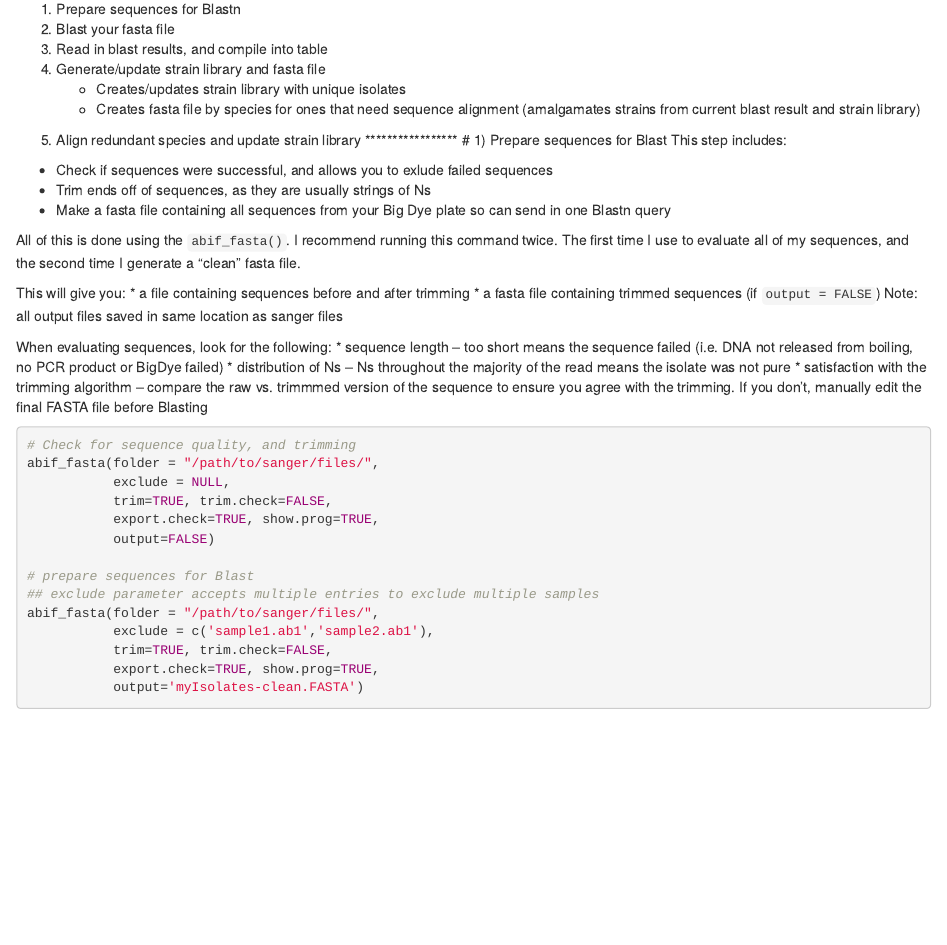
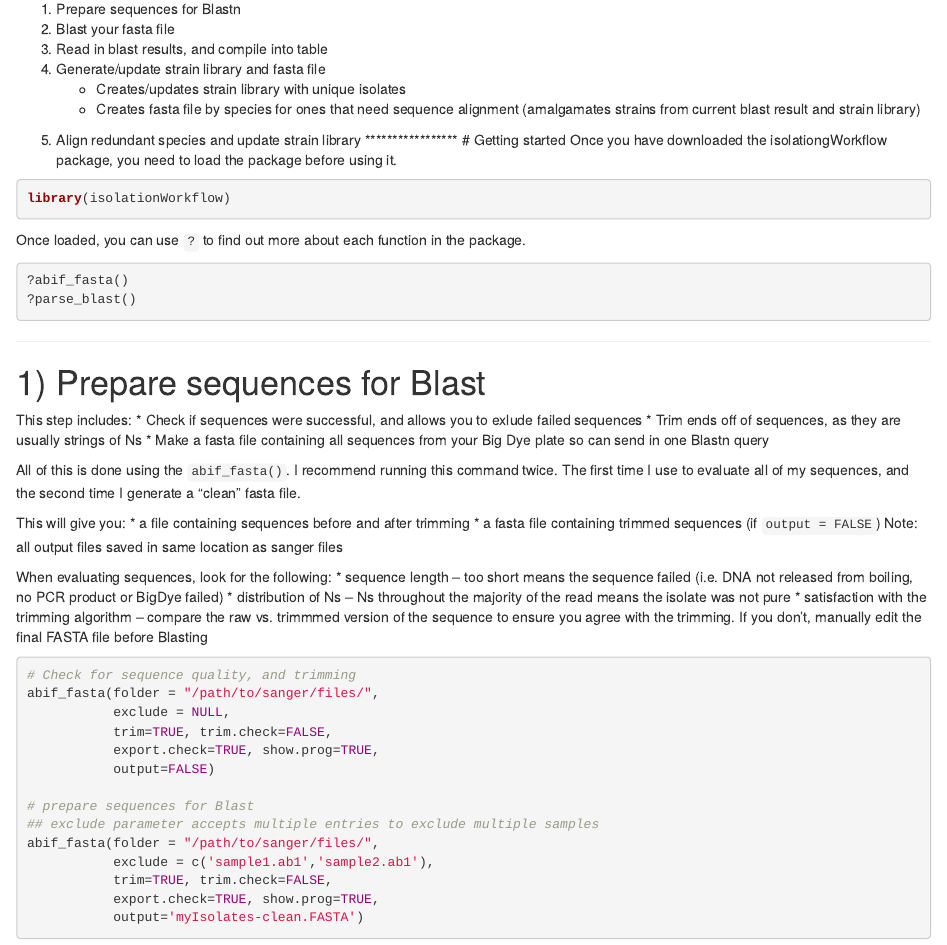
Before and after one commit to schyen/isolationWorkflow, an R Markdown document (vignettes/isolationWorkflow-vignette.Rmd): the page in a window 1100 px wide, from 70 px down. Rendered offline with R 4.5, knitr and Pandoc, with nearby package versions.

Commit message:
added getting started details in vignette

````diff
--- a/vignettes/isolationWorkflow-vignette.Rmd
+++ b/vignettes/isolationWorkflow-vignette.Rmd
@@ -7,6 +7,17 @@
     * Creates/updates strain library with unique isolates
     * Creates fasta file by species for ones that need sequence alignment (amalgamates strains from current blast result and strain library)
 5) Align redundant species and update strain library
+*****************
+# Getting started
+Once you have downloaded the isolationgWorkflow package, you need to load the package before using it.
+```{r, echo = TRUE, eval = FALSE}
+library(isolationWorkflow)
+```
+Once loaded, you can use `?` to find out more about each function in the package.
+```{r, echo = TRUE, eval = FALSE}
+?abif_fasta()
+?parse_blast()
+```
 *****************
 # 1) Prepare sequences for Blast
 This step includes:
````
